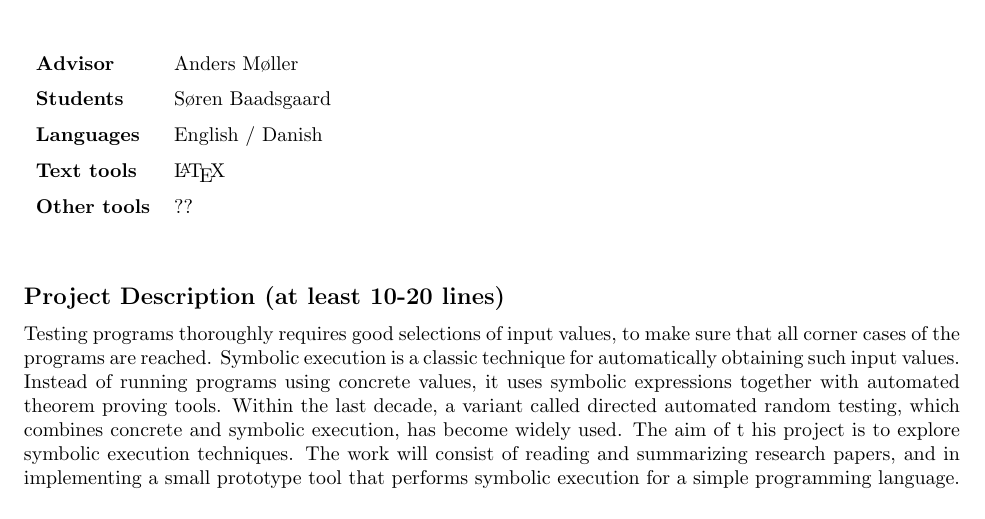
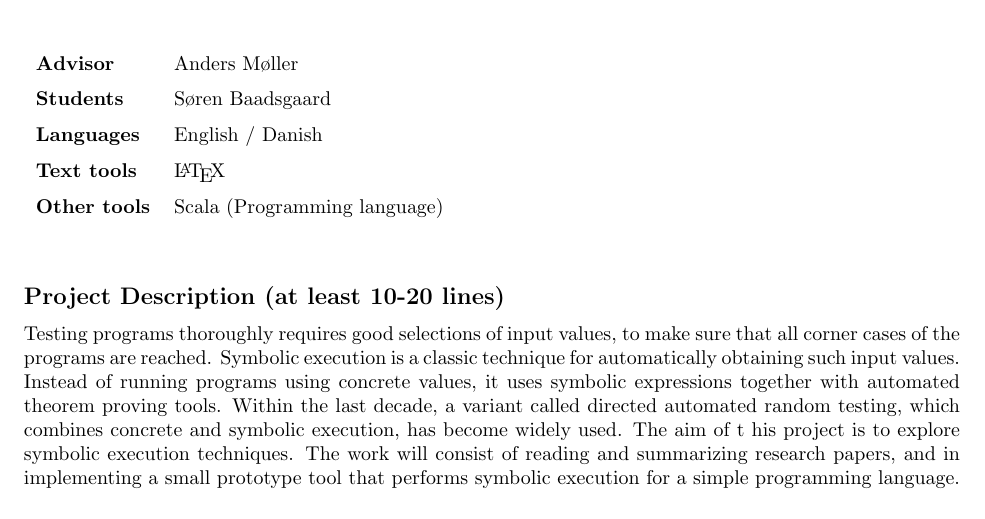
Before and after one commit to sbaadsgaard/symbolic_execution_project, a LaTeX document (contract/template.tex): part of page 1 of 2, cut so that both start at the same text. Compiled offline with pdfLaTeX.

Commit message:
update contract stuff

```diff
--- a/contract/template.tex
+++ b/contract/template.tex
@@ -35,7 +35,7 @@ Page \thepage/\pageref{LastPage}\\
 \textbf{Students}    & Søren Baadsgaard \\
 \textbf{Languages}   & English / Danish \\
 \textbf{Text tools}  & \LaTeX         \\
-\textbf{Other tools} & ??
+\textbf{Other tools} & Scala (Programming language)
 \end{tabular}
 \end{table}
 \egroup\vspace{-0.cm}
```
Also changed, not shown: contract/template.pdf, contract/template.tex (2 more changed lines).
